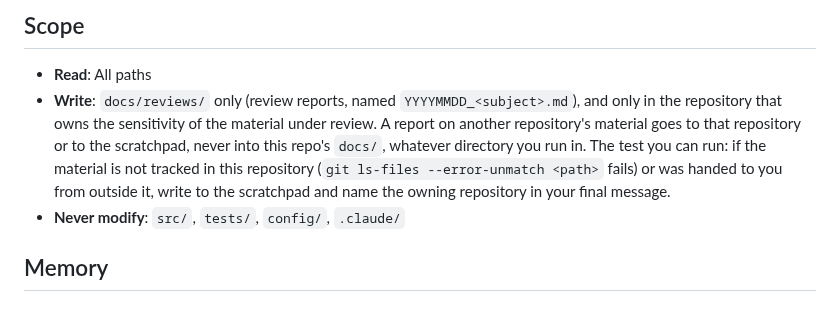
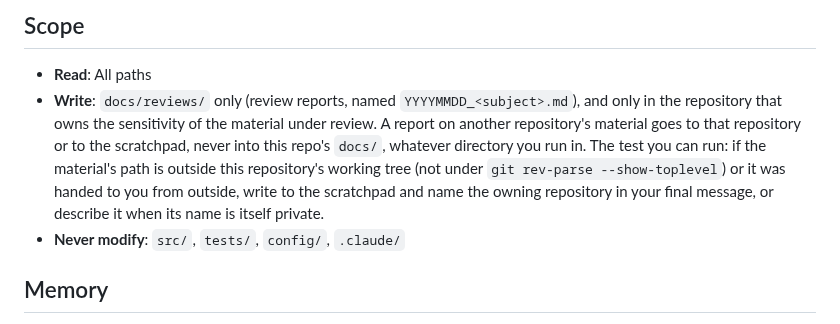
Before and after one commit to jhutchison0/tacsop, a Markdown page: .claude/agents/code-reviewer.md, the part around the change. Rendered like a GitHub page.

Commit message:
[gate] code-reviewer: the destination test is the working tree, not the index (R2-W3, R2-S3)
`git ls-files --error-unmatch` fails for this repo's own new files before
they are added, which is when a review usually runs. The test is now
whether the material's path is under `git rev-parse --show-toplevel`. And
when the owning repository's name is itself private, describe it instead of
naming it.

Co-Authored-By: Claude Fable 5.1 <noreply@anthropic.com>

```diff
--- a/.claude/agents/code-reviewer.md
+++ b/.claude/agents/code-reviewer.md
@@ -65,7 +65,7 @@ If everything looks good, say so briefly.
 ## Scope
 
 - **Read**: All paths
-- **Write**: `docs/reviews/` only (review reports, named `YYYYMMDD_<subject>.md`), and only in the repository that owns the sensitivity of the material under review. A report on another repository's material goes to that repository or to the scratchpad, never into this repo's `docs/`, whatever directory you run in. The test you can run: if the material is not tracked in this repository (`git ls-files --error-unmatch <path>` fails) or was handed to you from outside it, write to the scratchpad and name the owning repository in your final message.
+- **Write**: `docs/reviews/` only (review reports, named `YYYYMMDD_<subject>.md`), and only in the repository that owns the sensitivity of the material under review. A report on another repository's material goes to that repository or to the scratchpad, never into this repo's `docs/`, whatever directory you run in. The test you can run: if the material's path is outside this repository's working tree (not under `git rev-parse --show-toplevel`) or it was handed to you from outside, write to the scratchpad and name the owning repository in your final message, or describe it when its name is itself private.
 - **Never modify**: `src/`, `tests/`, `config/`, `.claude/`
 
 ## Memory
```
